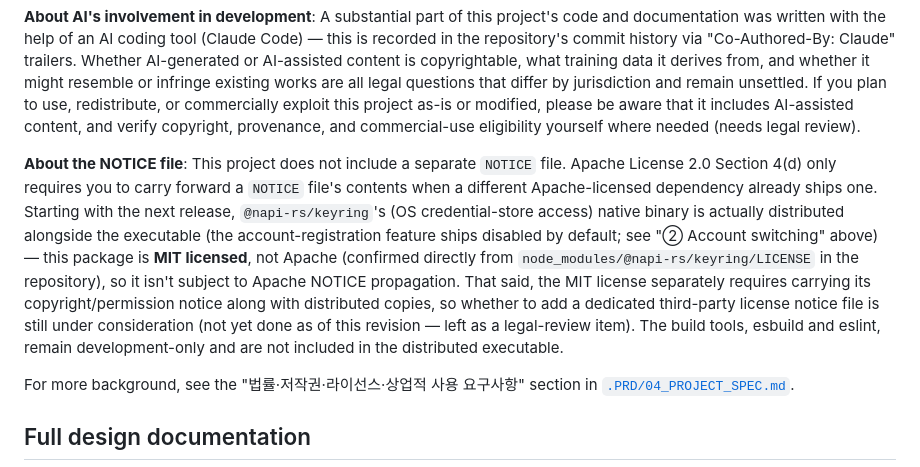
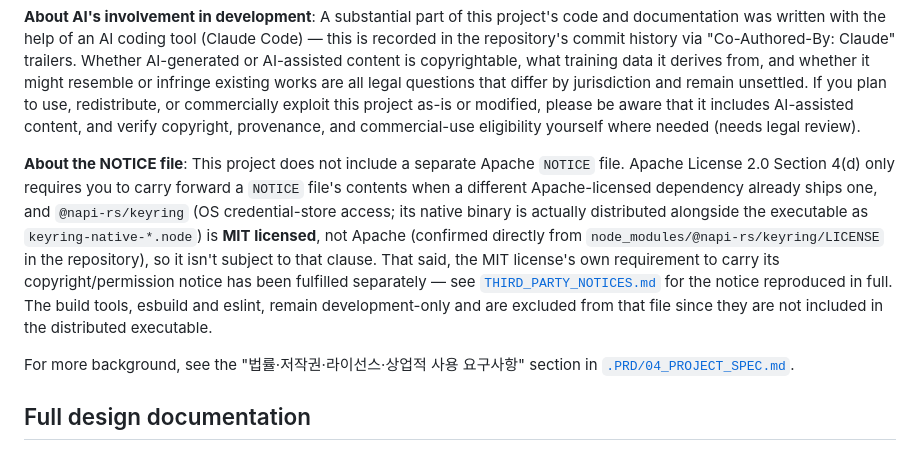
Before and after one commit to sodam-ai/ClaudeTower, a Markdown page: README.en.md, the part around the change. Drawn GitHub-style.

```diff
--- a/README.en.md
+++ b/README.en.md
@@ -427,7 +427,7 @@ If the project owner wants to legally restrict commercial use with binding force
 
 **About AI's involvement in development**: A substantial part of this project's code and documentation was written with the help of an AI coding tool (Claude Code) — this is recorded in the repository's commit history via "Co-Authored-By: Claude" trailers. Whether AI-generated or AI-assisted content is copyrightable, what training data it derives from, and whether it might resemble or infringe existing works are all legal questions that differ by jurisdiction and remain unsettled. If you plan to use, redistribute, or commercially exploit this project as-is or modified, please be aware that it includes AI-assisted content, and verify copyright, provenance, and commercial-use eligibility yourself where needed (needs legal review).
 
-**About the NOTICE file**: This project does not include a separate `NOTICE` file. Apache License 2.0 Section 4(d) only requires you to carry forward a `NOTICE` file's contents when a different Apache-licensed dependency already ships one. Starting with the next release, `@napi-rs/keyring`'s (OS credential-store access) native binary is actually distributed alongside the executable (the account-registration feature ships disabled by default; see "② Account switching" above) — this package is **MIT licensed**, not Apache (confirmed directly from `node_modules/@napi-rs/keyring/LICENSE` in the repository), so it isn't subject to Apache NOTICE propagation. That said, the MIT license separately requires carrying its copyright/permission notice along with distributed copies, so whether to add a dedicated third-party license notice file is still under consideration (not yet done as of this revision — left as a legal-review item). The build tools, esbuild and eslint, remain development-only and are not included in the distributed executable.
+**About the NOTICE file**: This project does not include a separate Apache `NOTICE` file. Apache License 2.0 Section 4(d) only requires you to carry forward a `NOTICE` file's contents when a different Apache-licensed dependency already ships one, and `@napi-rs/keyring` (OS credential-store access; its native binary is actually distributed alongside the executable as `keyring-native-*.node`) is **MIT licensed**, not Apache (confirmed directly from `node_modules/@napi-rs/keyring/LICENSE` in the repository), so it isn't subject to that clause. That said, the MIT license's own requirement to carry its copyright/permission notice has been fulfilled separately — see [`THIRD_PARTY_NOTICES.md`](./THIRD_PARTY_NOTICES.md) for the notice reproduced in full. The build tools, esbuild and eslint, remain development-only and are excluded from that file since they are not included in the distributed executable.
 
 For more background, see the "법률·저작권·라이선스·상업적 사용 요구사항" section in [`.PRD/04_PROJECT_SPEC.md`](./.PRD/04_PROJECT_SPEC.md).
 
```
Also changed, not shown: README.md (+1 -1 lines), THIRD_PARTY_NOTICES.md (added, +39 -0 lines).
